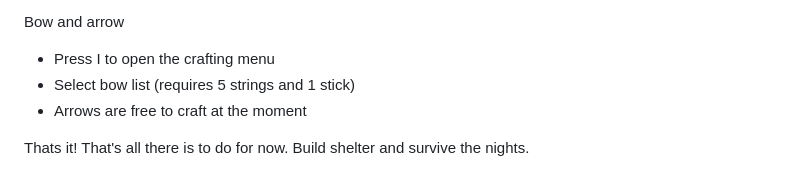
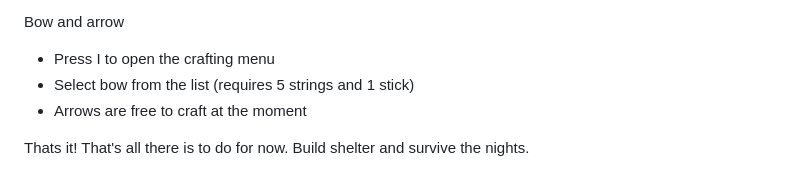
Before and after one commit to Jwillc/wildernessSurvivalThreeJS, a Markdown page: README.md, the part around the change. Rendered like a GitHub page.

Commit message:
Added bow and arrow

```diff
--- a/README.md
+++ b/README.md
@@ -47,7 +47,7 @@ Day-night cycle
 
 Bow and arrow
 - Press I to open the crafting menu
-- Select bow list (requires 5 strings and 1 stick)
+- Select bow from the list (requires 5 strings and 1 stick)
 - Arrows are free to craft at the moment
 
 Thats it! That's all there is to do for now. Build shelter and survive the nights.
```
